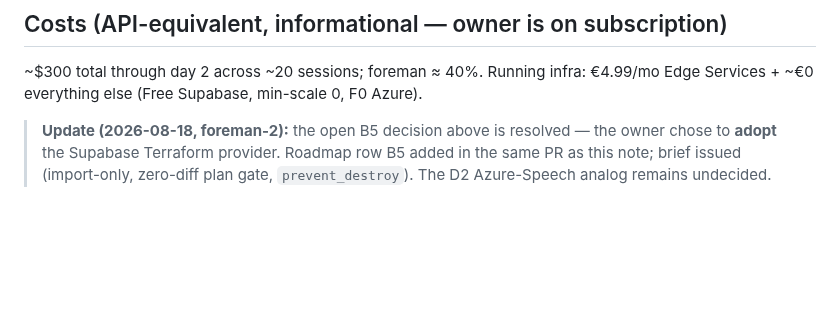
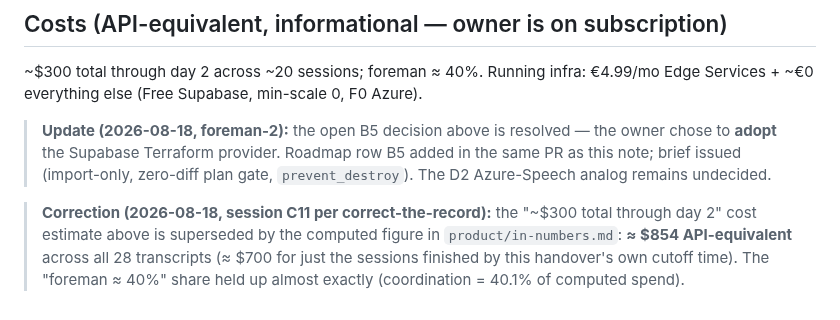
Before and after one commit to DonHeidi/notebooklm-clone, a Markdown page: handovers/2026-08-18-foreman-handover.md, the part around the change. Drawn GitHub-style; blank space fills up the shorter version.

Commit message:
docs(handovers): add session C11 handover, supersede foreman cost estimate
Co-Authored-By: Claude Fable 5 <noreply@anthropic.com>

```diff
--- a/handovers/2026-08-18-foreman-handover.md
+++ b/handovers/2026-08-18-foreman-handover.md
@@ -109,3 +109,10 @@ min-scale 0, F0 Azure).
 > the owner chose to **adopt** the Supabase Terraform provider. Roadmap row B5
 > added in the same PR as this note; brief issued (import-only, zero-diff plan
 > gate, `prevent_destroy`). The D2 Azure-Speech analog remains undecided.
+
+> **Correction (2026-08-18, session C11 per correct-the-record):** the
+> "~$300 total through day 2" cost estimate above is superseded by the
+> computed figure in `product/in-numbers.md`: **≈ $854 API-equivalent**
+> across all 28 transcripts (≈ $700 for just the sessions finished by this
+> handover's own cutoff time). The "foreman ≈ 40%" share held up almost
+> exactly (coordination = 40.1% of computed spend).
```
Also changed, not shown: handovers/2026-08-18-session-c11-in-numbers.md (added, +101 -0 lines).
